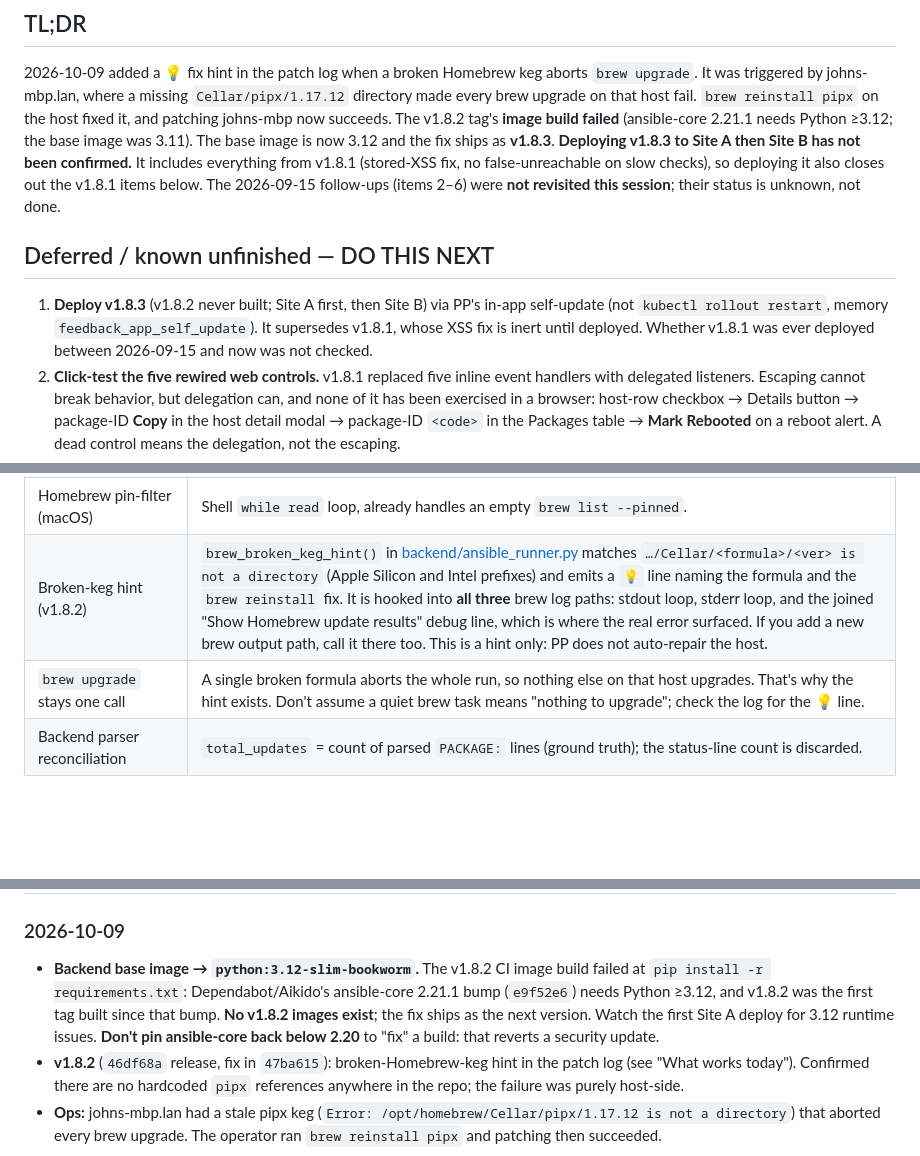
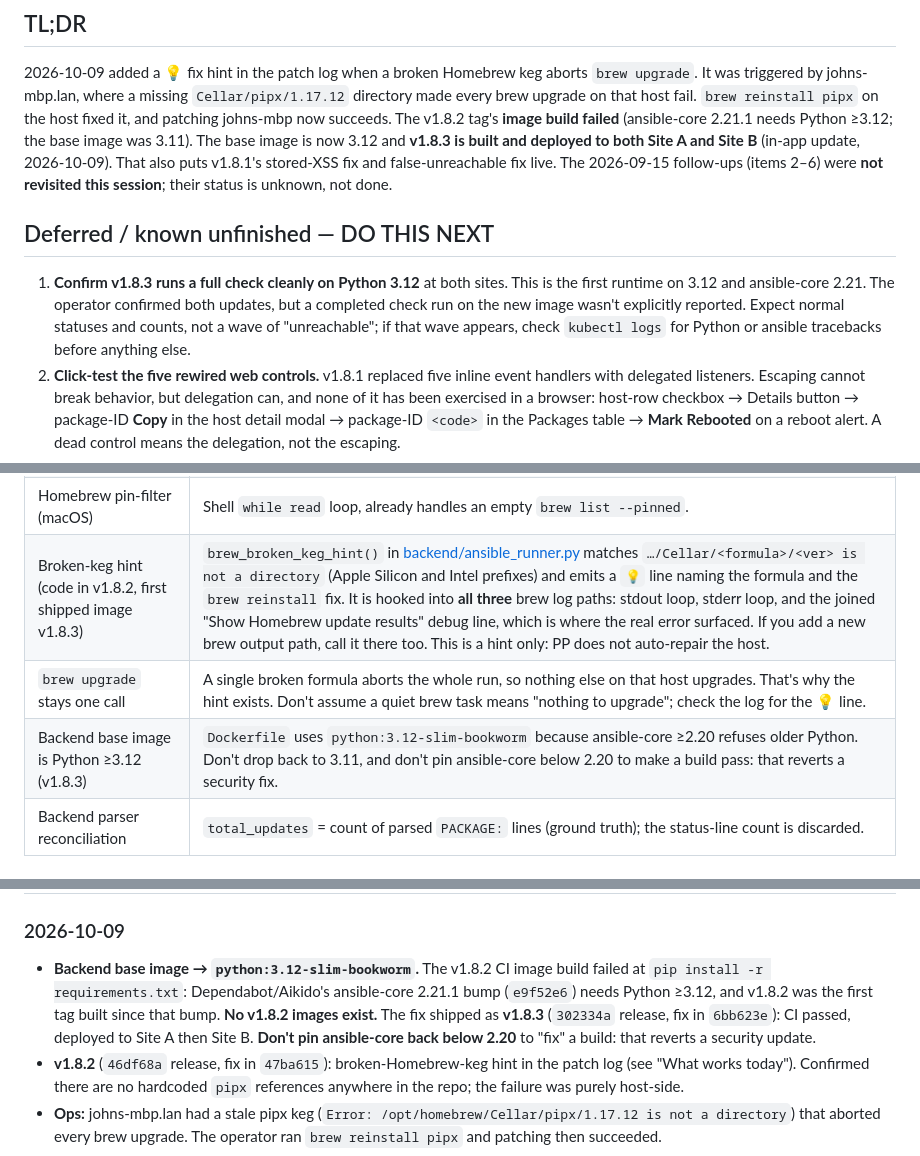
Before and after one commit to linit01/patchpilot, a Markdown page: HANDOFF.md, 3 parts joined by grey strips. GitHub-like rendering; blank space fills up the shorter version.

Commit message:
docs(handoff): v1.8.3 deployed to Site A and Site B
Co-Authored-By: Claude Opus 5.5 <noreply@anthropic.com>

```diff
--- a/HANDOFF.md
+++ b/HANDOFF.md
@@ -6,18 +6,19 @@ aborts `brew upgrade`. It was triggered by johns-mbp.lan, where a missing
 `Cellar/pipx/1.17.12` directory made every brew upgrade on that host fail.
 `brew reinstall pipx` on the host fixed it, and patching johns-mbp now succeeds.
 The v1.8.2 tag's **image build failed** (ansible-core 2.21.1 needs Python ≥3.12;
-the base image was 3.11). The base image is now 3.12 and the fix ships as
-**v1.8.3**. **Deploying v1.8.3 to Site A then Site B has not been confirmed.**
-It includes everything from v1.8.1 (stored-XSS fix, no false-unreachable on
-slow checks), so deploying it also closes out the v1.8.1 items below. The 2026-09-15
+the base image was 3.11). The base image is now 3.12 and **v1.8.3 is built and
+deployed to both Site A and Site B** (in-app update, 2026-10-09). That also
+puts v1.8.1's stored-XSS fix and false-unreachable fix live. The 2026-09-15
 follow-ups (items 2–6) were **not revisited this session**; their status is
 unknown, not done.
 
 ## Deferred / known unfinished — DO THIS NEXT
-1. **Deploy v1.8.3** (v1.8.2 never built; Site A first, then Site B) via PP's in-app self-update
-   (not `kubectl rollout restart`, memory `feedback_app_self_update`). It
-   supersedes v1.8.1, whose XSS fix is inert until deployed. Whether v1.8.1
-   was ever deployed between 2026-09-15 and now was not checked.
+1. **Confirm v1.8.3 runs a full check cleanly on Python 3.12** at both sites.
+   This is the first runtime on 3.12 and ansible-core 2.21. The operator
+   confirmed both updates, but a completed check run on the new image wasn't
+   explicitly reported. Expect normal statuses and counts, not a wave of
+   "unreachable"; if that wave appears, check `kubectl logs` for Python or
+   ansible tracebacks before anything else.
 2. **Click-test the five rewired web controls.** v1.8.1 replaced five inline
    event handlers with delegated listeners. Escaping cannot break behavior, but
    delegation can, and none of it has been exercised in a browser:
@@ -54,8 +55,9 @@ unknown, not done.
 | apt update detection (v1.7.5) | Hold-filter keys off line **shape**, not file position. **Do NOT revert to the `NR==FNR` idiom** — it silently drops all updates on hosts with no holds. |
 | Phased updates | Via `-o APT::Get::Always-Include-Phased-Updates=true` on the `apt list` call. The `APT_GET_ALWAYS_INCLUDE_PHASED_UPDATES=1` env var was a no-op — don't reintroduce it. |
 | Homebrew pin-filter (macOS) | Shell `while read` loop, already handles an empty `brew list --pinned`. |
-| Broken-keg hint (v1.8.2) | `brew_broken_keg_hint()` in [backend/ansible_runner.py](backend/ansible_runner.py) matches `…/Cellar/<formula>/<ver> is not a directory` (Apple Silicon and Intel prefixes) and emits a `💡` line naming the formula and the `brew reinstall` fix. It is hooked into **all three** brew log paths: stdout loop, stderr loop, and the joined "Show Homebrew update results" debug line, which is where the real error surfaced. If you add a new brew output path, call it there too. This is a hint only: PP does not auto-repair the host. |
+| Broken-keg hint (code in v1.8.2, first shipped image v1.8.3) | `brew_broken_keg_hint()` in [backend/ansible_runner.py](backend/ansible_runner.py) matches `…/Cellar/<formula>/<ver> is not a directory` (Apple Silicon and Intel prefixes) and emits a `💡` line naming the formula and the `brew reinstall` fix. It is hooked into **all three** brew log paths: stdout loop, stderr loop, and the joined "Show Homebrew update results" debug line, which is where the real error surfaced. If you add a new brew output path, call it there too. This is a hint only: PP does not auto-repair the host. |
 | `brew upgrade` stays one call | A single broken formula aborts the whole run, so nothing else on that host upgrades. That's why the hint exists. Don't assume a quiet brew task means "nothing to upgrade"; check the log for the 💡 line. |
+| Backend base image is Python ≥3.12 (v1.8.3) | `Dockerfile` uses `python:3.12-slim-bookworm` because ansible-core ≥2.20 refuses older Python. Don't drop back to 3.11, and don't pin ansible-core below 2.20 to make a build pass: that reverts a security fix. |
 | Backend parser reconciliation | `total_updates` = count of parsed `PACKAGE:` lines (ground truth); the status-line count is discarded. |
 
 ## Decision required / strategic crossroads
@@ -239,8 +241,9 @@ out/in or hard-refresh so `/api/auth/me` re-reads the role.
 - **Backend base image → `python:3.12-slim-bookworm`.** The v1.8.2 CI image
   build failed at `pip install -r requirements.txt`: Dependabot/Aikido's
   ansible-core 2.21.1 bump (`e9f52e6`) needs Python ≥3.12, and v1.8.2 was the
-  first tag built since that bump. **No v1.8.2 images exist**; the fix ships
-  as the next version. Watch the first Site A deploy for 3.12 runtime issues.
+  first tag built since that bump. **No v1.8.2 images exist.** The fix shipped
+  as **v1.8.3** (`302334a` release, fix in `6bb623e`): CI passed, deployed to
+  Site A then Site B.
   **Don't pin ansible-core back below 2.20** to "fix" a build: that reverts a
   security update.
 - **v1.8.2** (`46df68a` release, fix in `47ba615`): broken-Homebrew-keg hint in
```
Also changed, not shown: other parts of HANDOFF.md (+1 -1 lines).
